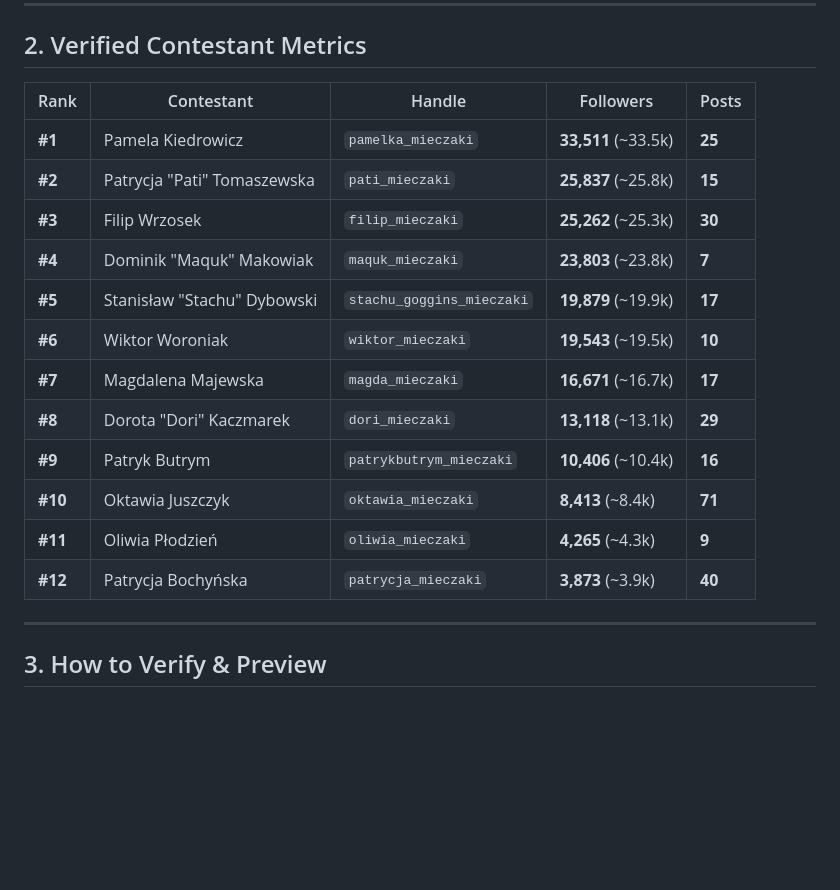
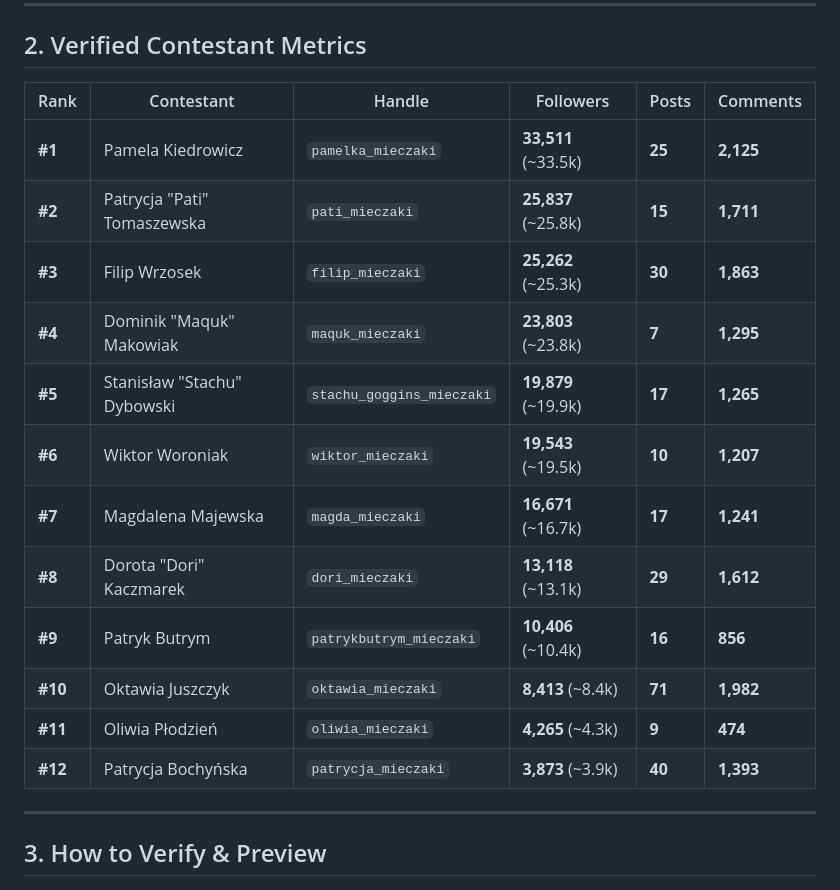
Before and after one commit to devshareshare/mieczaki-tracker, a Markdown page: HANDOFF.md, the part around the change. Drawn GitHub-style; blank space fills up the shorter version.

```diff
--- a/HANDOFF.md
+++ b/HANDOFF.md
@@ -38,20 +38,20 @@ The legacy single-file tracker was completely modernized into a zero-cost, autom
 
 ## 2. Verified Contestant Metrics
 
-| Rank | Contestant | Handle | Followers | Posts |
-|---|---|---|---|---|
-| **#1** | Pamela Kiedrowicz | `pamelka_mieczaki` | **33,511** (~33.5k) | **25** |
-| **#2** | Patrycja "Pati" Tomaszewska | `pati_mieczaki` | **25,837** (~25.8k) | **15** |
-| **#3** | Filip Wrzosek | `filip_mieczaki` | **25,262** (~25.3k) | **30** |
-| **#4** | Dominik "Maquk" Makowiak | `maquk_mieczaki` | **23,803** (~23.8k) | **7** |
-| **#5** | Stanisław "Stachu" Dybowski | `stachu_goggins_mieczaki` | **19,879** (~19.9k) | **17** |
-| **#6** | Wiktor Woroniak | `wiktor_mieczaki` | **19,543** (~19.5k) | **10** |
-| **#7** | Magdalena Majewska | `magda_mieczaki` | **16,671** (~16.7k) | **17** |
-| **#8** | Dorota "Dori" Kaczmarek | `dori_mieczaki` | **13,118** (~13.1k) | **29** |
-| **#9** | Patryk Butrym | `patrykbutrym_mieczaki` | **10,406** (~10.4k) | **16** |
-| **#10** | Oktawia Juszczyk | `oktawia_mieczaki` | **8,413** (~8.4k) | **71** |
-| **#11** | Oliwia Płodzień | `oliwia_mieczaki` | **4,265** (~4.3k) | **9** |
-| **#12** | Patrycja Bochyńska | `patrycja_mieczaki` | **3,873** (~3.9k) | **40** |
+| Rank | Contestant | Handle | Followers | Posts | Comments |
+|---|---|---|---|---|---|
+| **#1** | Pamela Kiedrowicz | `pamelka_mieczaki` | **33,511** (~33.5k) | **25** | **2,125** |
+| **#2** | Patrycja "Pati" Tomaszewska | `pati_mieczaki` | **25,837** (~25.8k) | **15** | **1,711** |
+| **#3** | Filip Wrzosek | `filip_mieczaki` | **25,262** (~25.3k) | **30** | **1,863** |
+| **#4** | Dominik "Maquk" Makowiak | `maquk_mieczaki` | **23,803** (~23.8k) | **7** | **1,295** |
+| **#5** | Stanisław "Stachu" Dybowski | `stachu_goggins_mieczaki` | **19,879** (~19.9k) | **17** | **1,265** |
+| **#6** | Wiktor Woroniak | `wiktor_mieczaki` | **19,543** (~19.5k) | **10** | **1,207** |
+| **#7** | Magdalena Majewska | `magda_mieczaki` | **16,671** (~16.7k) | **17** | **1,241** |
+| **#8** | Dorota "Dori" Kaczmarek | `dori_mieczaki` | **13,118** (~13.1k) | **29** | **1,612** |
+| **#9** | Patryk Butrym | `patrykbutrym_mieczaki` | **10,406** (~10.4k) | **16** | **856** |
+| **#10** | Oktawia Juszczyk | `oktawia_mieczaki` | **8,413** (~8.4k) | **71** | **1,982** |
+| **#11** | Oliwia Płodzień | `oliwia_mieczaki` | **4,265** (~4.3k) | **9** | **474** |
+| **#12** | Patrycja Bochyńska | `patrycja_mieczaki` | **3,873** (~3.9k) | **40** | **1,393** |
 
 ---
 
```
Also changed, not shown: README.md (+14 -14 lines).
